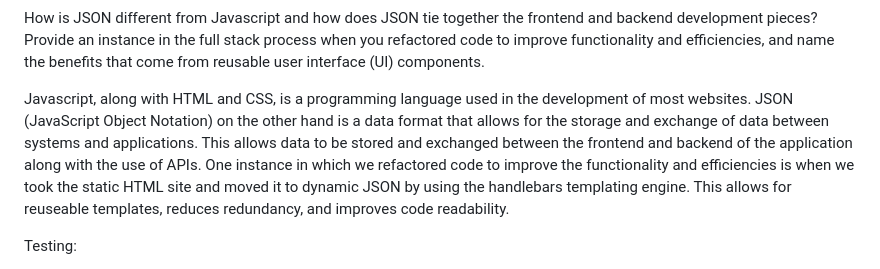
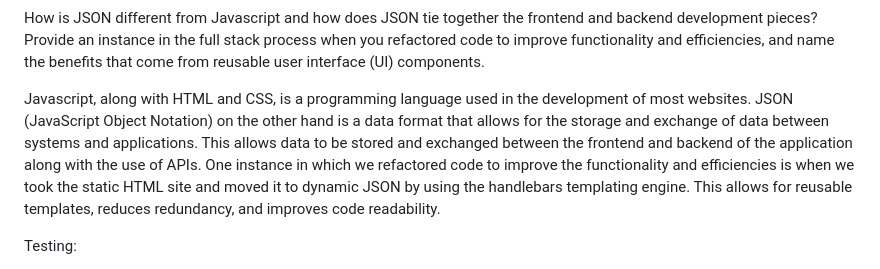
Before and after one commit to FernyL/CS-465-Full-Stack-Development, a Markdown page: README.md, the part around the change. Drawn GitHub-style.

```diff
--- a/README.md
+++ b/README.md
@@ -12,7 +12,7 @@ Functionality:
 How is JSON different from Javascript and how does JSON tie together the frontend and backend development pieces?
 Provide an instance in the full stack process when you refactored code to improve functionality and efficiencies, and name the benefits that come from reusable user interface (UI) components.
 
-Javascript, along with HTML and CSS, is a programming language used in the development of most websites. JSON (JavaScript Object Notation) on the other hand is a data format that allows for the storage and exchange of data between systems and applications. This allows data to be stored and exchanged between the frontend and backend of the application along with the use of APIs. One instance in which we refactored code to improve the functionality and efficiencies is when we took the static HTML site and moved it to dynamic JSON by using the handlebars templating engine. This allows for reuseable templates, reduces redundancy, and improves code readability.
+Javascript, along with HTML and CSS, is a programming language used in the development of most websites. JSON (JavaScript Object Notation) on the other hand is a data format that allows for the storage and exchange of data between systems and applications. This allows data to be stored and exchanged between the frontend and backend of the application along with the use of APIs. One instance in which we refactored code to improve the functionality and efficiencies is when we took the static HTML site and moved it to dynamic JSON by using the handlebars templating engine. This allows for reusable templates, reduces redundancy, and improves code readability.
 
 Testing:
 
```
